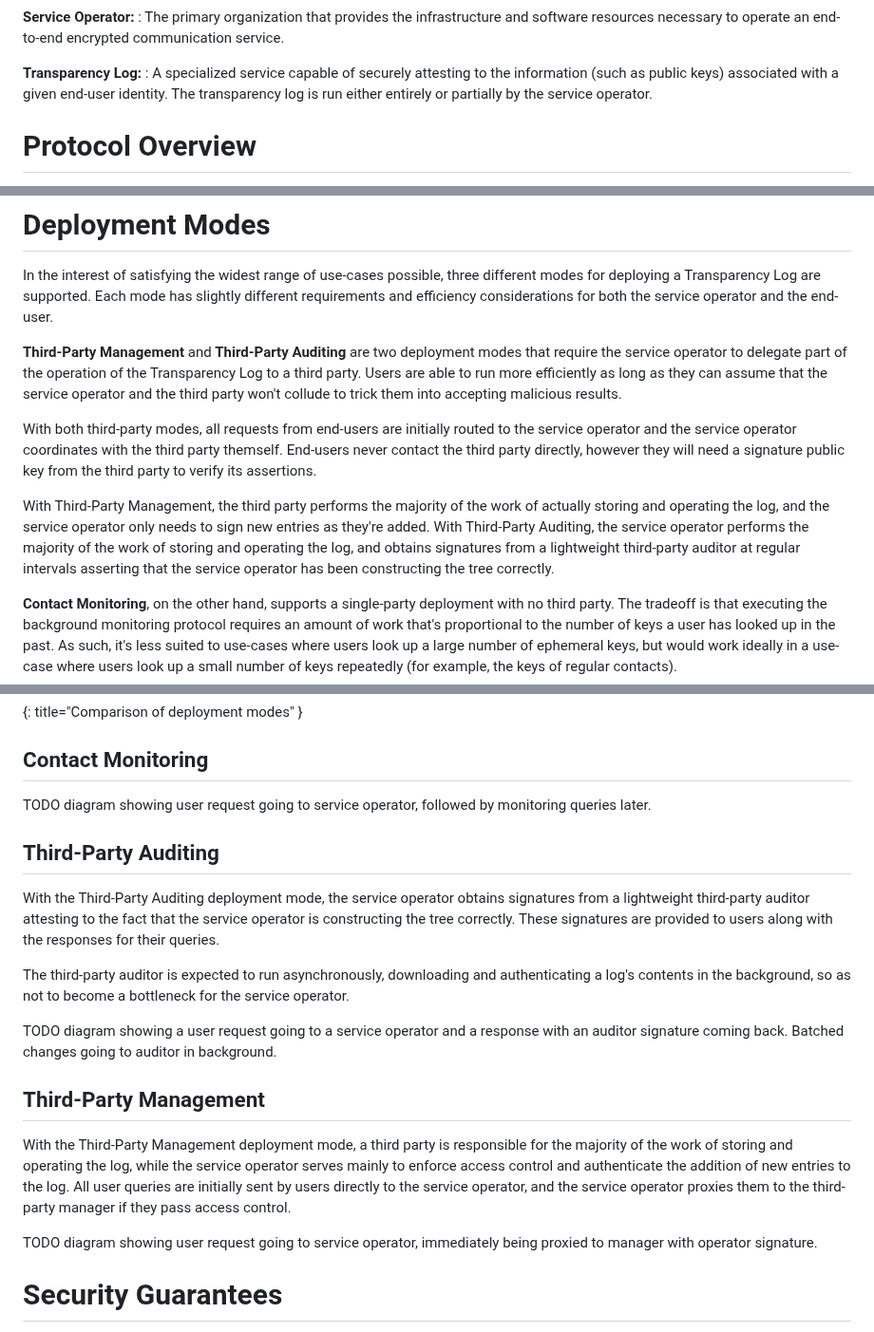
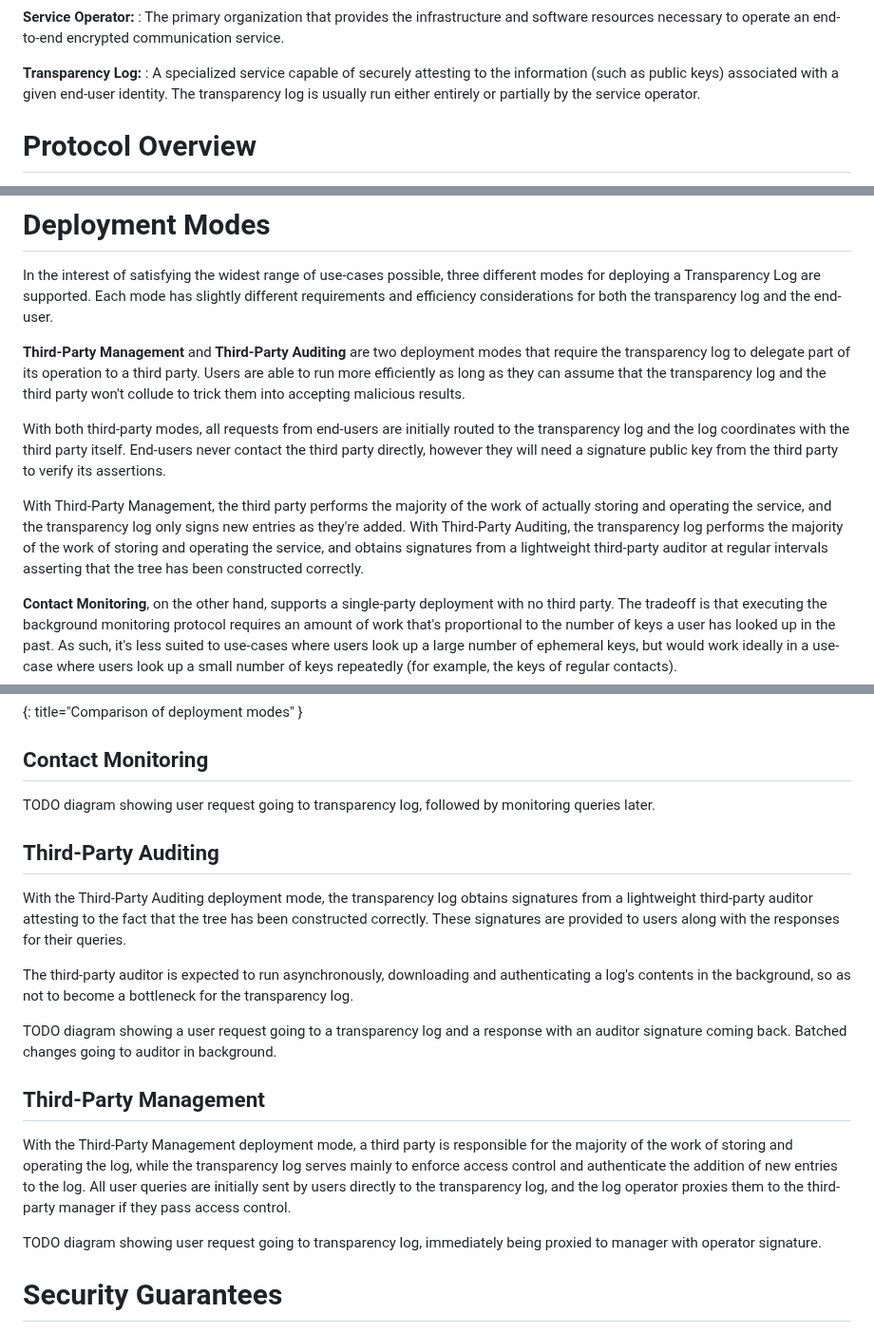
Before and after one commit to ietf-wg-keytrans/draft-arch, a Markdown page: draft-mcmillion-keytrans-architecture.md, 3 parts joined by grey strips. Shown at 95% size. GitHub-like rendering.

Commit message:
Replace 'service provider' with 'transparency log'.

```diff
--- a/draft-mcmillion-keytrans-architecture.md
+++ b/draft-mcmillion-keytrans-architecture.md
@@ -117,7 +117,7 @@ genuinely need to see them.
 **Transparency Log:**
 : A specialized service capable of securely attesting to the information (such
   as public keys) associated with a given end-user identity. The transparency
-  log is run either entirely or partially by the service operator.
+  log is usually run either entirely or partially by the service operator.
 
 
 # Protocol Overview
@@ -221,25 +221,25 @@ channel, gossipping with other users
 In the interest of satisfying the widest range of use-cases possible, three
 different modes for deploying a Transparency Log are supported. Each mode has
 slightly different requirements and efficiency considerations for both the
-service operator and the end-user.
+transparency log and the end-user.
 
 **Third-Party Management** and **Third-Party Auditing** are two deployment modes
-that require the service operator to delegate part of the operation of the
-Transparency Log to a third party. Users are able to run more efficiently as
-long as they can assume that the service operator and the third party won't
+that require the transparency log to delegate part of its operation
+to a third party. Users are able to run more efficiently as
+long as they can assume that the transparency log and the third party won't
 collude to trick them into accepting malicious results.
 
 With both third-party modes, all requests from end-users are initially routed to
-the service operator and the service operator coordinates with the third party
-themself. End-users never contact the third party directly, however they will
+the transparency log and the log coordinates with the third party
+itself. End-users never contact the third party directly, however they will
 need a signature public key from the third party to verify its assertions.
 
 With Third-Party Management, the third party performs the majority of the work
-of actually storing and operating the log, and the service operator only needs
-to sign new entries as they're added. With Third-Party Auditing, the service
-operator performs the majority of the work of storing and operating the log, and
+of actually storing and operating the service, and the transparency log only
+signs new entries as they're added. With Third-Party Auditing, the transparency
+log performs the majority of the work of storing and operating the service, and
 obtains signatures from a lightweight third-party auditor at regular intervals
-asserting that the service operator has been constructing the tree correctly.
+asserting that the tree has been constructed correctly.
 
 **Contact Monitoring**, on the other hand, supports a single-party deployment
 with no third party. The tradeoff is that executing the background monitoring
@@ -258,34 +258,34 @@ keys of regular contacts).
 
 ## Contact Monitoring
 
-TODO diagram showing user request going to service operator, followed by
+TODO diagram showing user request going to transparency log, followed by
 monitoring queries later.
 
 ## Third-Party Auditing
 
-With the Third-Party Auditing deployment mode, the service operator obtains
+With the Third-Party Auditing deployment mode, the transparency log obtains
 signatures from a lightweight third-party auditor attesting to the fact that the
-service operator is constructing the tree correctly. These signatures are
+tree has been constructed correctly. These signatures are
 provided to users along with the responses for their queries.
 
 The third-party auditor is expected to run asynchronously, downloading and
 authenticating a log's contents in the background, so as not to become a
-bottleneck for the service operator.
+bottleneck for the transparency log.
 
-TODO diagram showing a user request going to a service operator and a response
+TODO diagram showing a user request going to a transparency log and a response
 with an auditor signature coming back. Batched changes going to auditor in
 background.
 
 ## Third-Party Management
 
 With the Third-Party Management deployment mode, a third party is responsible
-for the majority of the work of storing and operating the log, while the service
-operator serves mainly to enforce access control and authenticate the addition
+for the majority of the work of storing and operating the log, while the
+transparency log serves mainly to enforce access control and authenticate the addition
 of new entries to the log. All user queries are initially sent by users directly
-to the service operator, and the service operator proxies them to the
+to the transparency log, and the log operator proxies them to the
 third-party manager if they pass access control.
 
-TODO diagram showing user request going to service operator, immediately being
+TODO diagram showing user request going to transparency log, immediately being
 proxied to manager with operator signature.
 
 
```
Also changed, not shown: other parts of draft-mcmillion-keytrans-architecture.md (+2 -2 lines).
